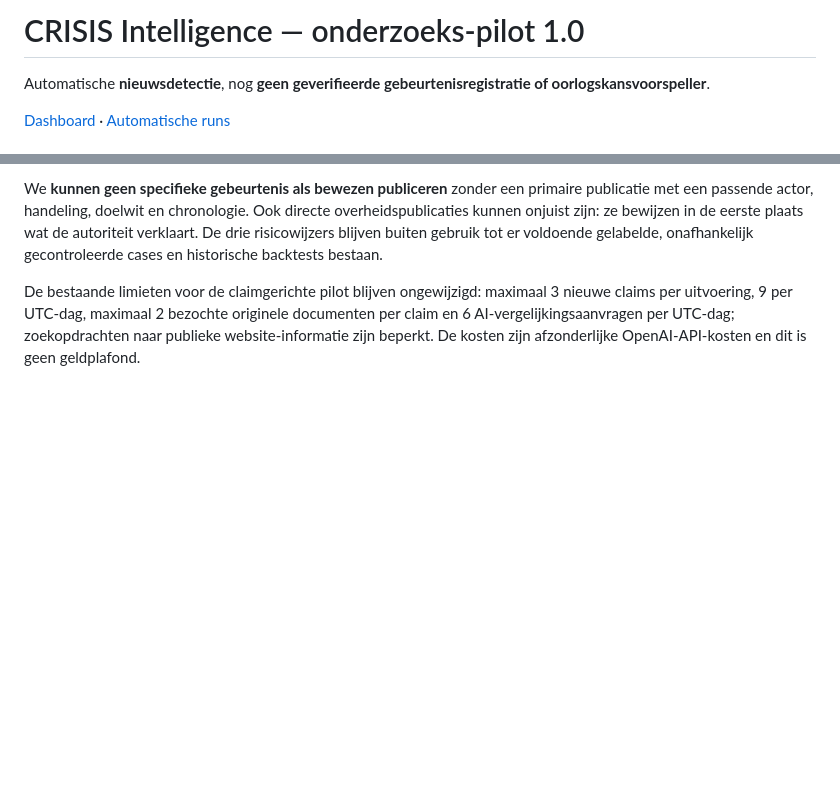
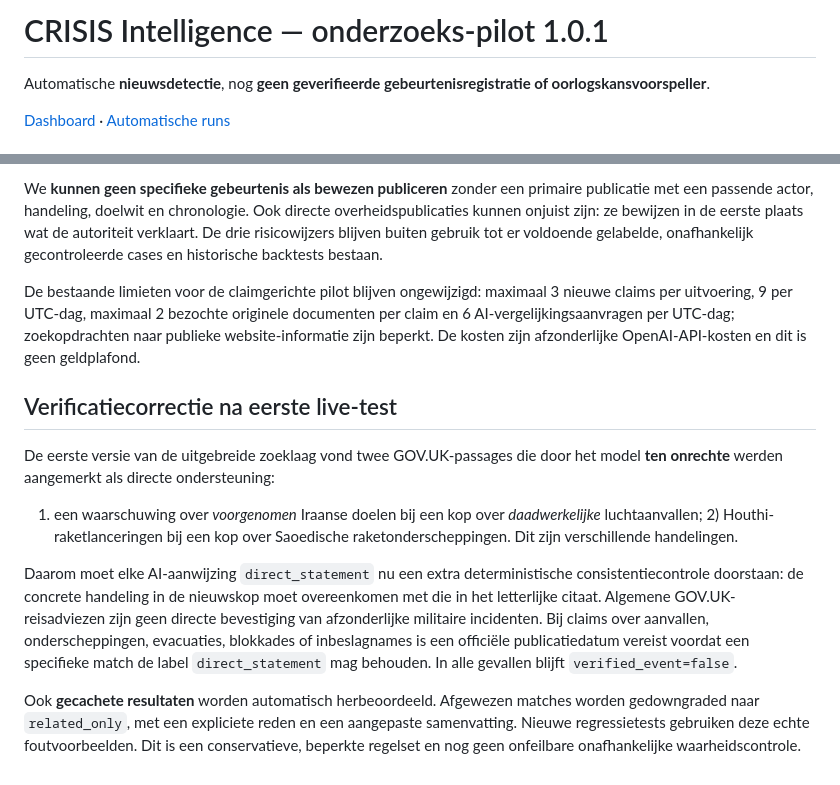
Before and after one commit to BjornBruinsma/crisis-intelligence-pilot, a Markdown page: README.md, 2 parts joined by grey strips. Drawn GitHub-style; blank space fills up the shorter version.

Commit message:
Document corrected false source matches and strict action-date validation

```diff
--- a/README.md
+++ b/README.md
@@ -1,4 +1,4 @@
-# CRISIS Intelligence — onderzoeks-pilot 1.0
+# CRISIS Intelligence — onderzoeks-pilot 1.0.1
 
 Automatische **nieuwsdetectie**, nog **geen geverifieerde gebeurtenisregistratie of oorlogskansvoorspeller**.
 
@@ -224,3 +224,26 @@ maximaal 3 nieuwe claims per uitvoering, 9 per UTC-dag, maximaal
 2 bezochte originele documenten per claim en 6 AI-vergelijkingsaanvragen
 per UTC-dag; zoekopdrachten naar publieke website-informatie zijn beperkt.
 De kosten zijn afzonderlijke OpenAI-API-kosten en dit is geen geldplafond.
+
+## Verificatiecorrectie na eerste live-test
+
+De eerste versie van de uitgebreide zoeklaag vond twee GOV.UK-passages die
+door het model **ten onrechte** werden aangemerkt als directe ondersteuning:
+1) een waarschuwing over *voorgenomen* Iraanse doelen bij een kop over
+*daadwerkelijke* luchtaanvallen; 2) Houthi-raketlanceringen bij een kop over
+Saoedische raketonderscheppingen. Dit zijn verschillende handelingen.
+
+Daarom moet elke AI-aanwijzing `direct_statement` nu een extra
+deterministische consistentiecontrole doorstaan: de concrete handeling in
+de nieuwskop moet overeenkomen met die in het letterlijke citaat.
+Algemene GOV.UK-reisadviezen zijn geen directe bevestiging van afzonderlijke
+militaire incidenten. Bij claims over aanvallen, onderscheppingen,
+evacuaties, blokkades of inbeslagnames is een officiële publicatiedatum
+vereist voordat een specifieke match de label `direct_statement` mag
+behouden. In alle gevallen blijft `verified_event=false`.
+
+Ook **gecachete resultaten** worden automatisch herbeoordeeld. Afgewezen
+matches worden gedowngraded naar `related_only`, met een expliciete reden
+en een aangepaste samenvatting. Nieuwe regressietests gebruiken deze echte
+foutvoorbeelden. Dit is een conservatieve, beperkte regelset en nog geen
+onfeilbare onafhankelijke waarheidscontrole.
```
